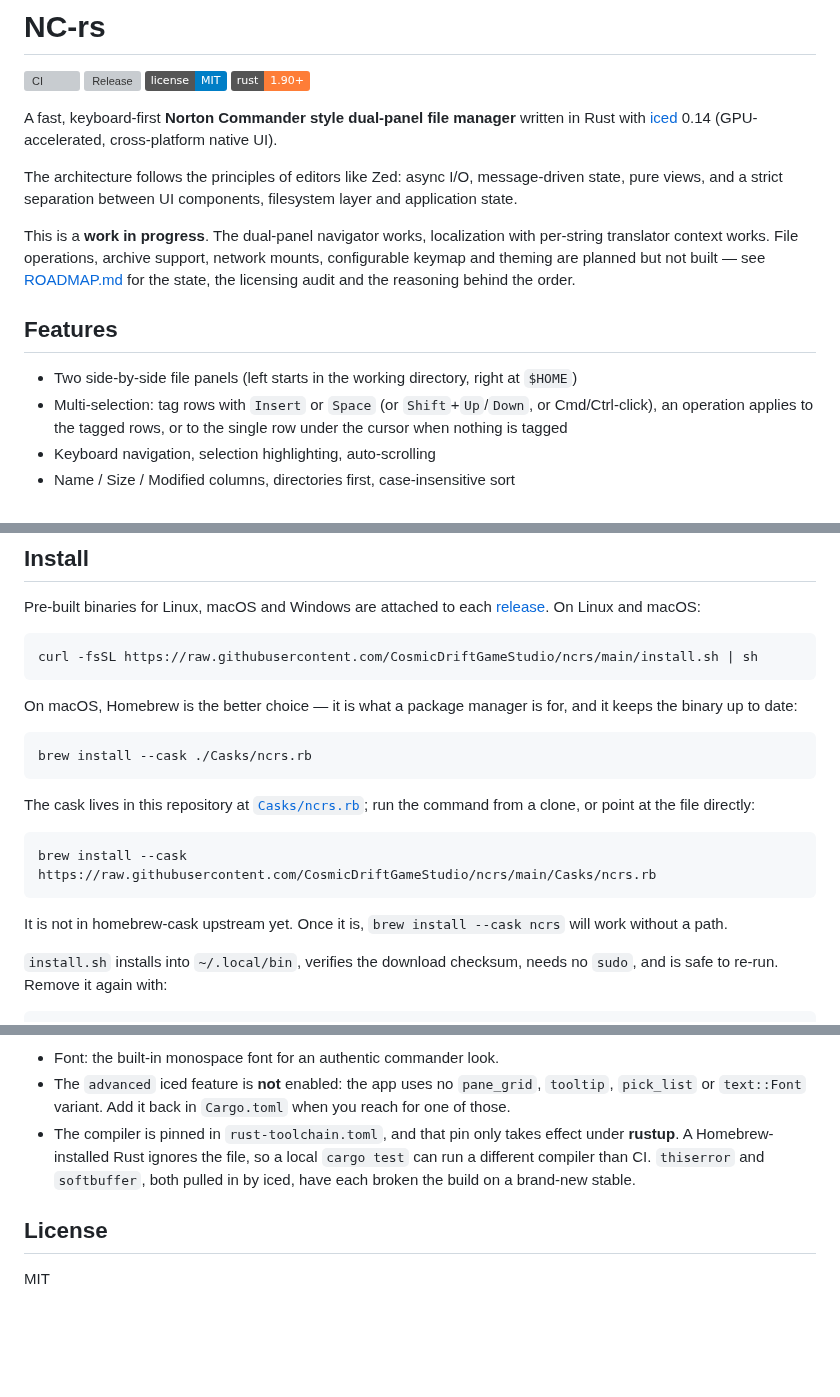
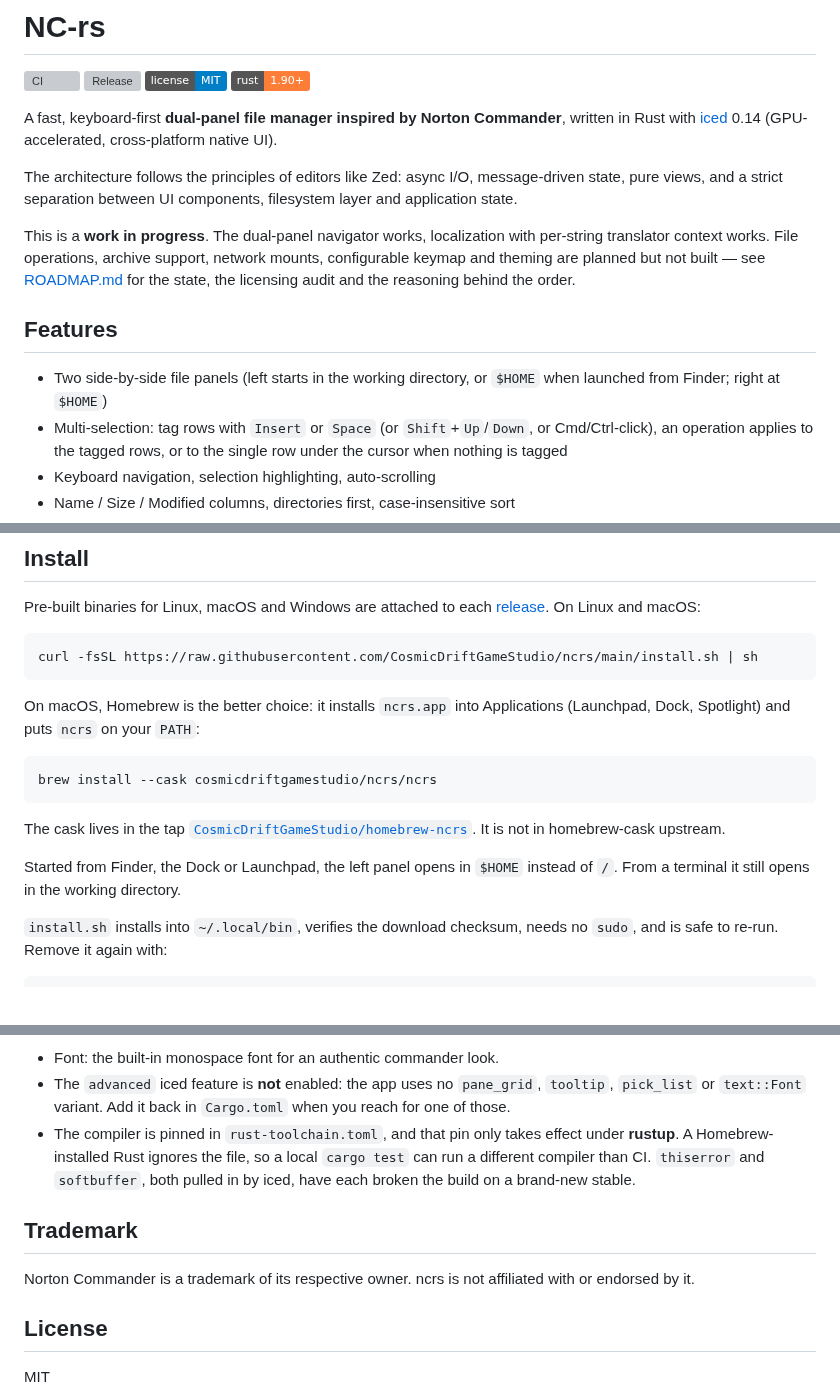
Before and after one commit to CosmicDriftGameStudio/ncrs, a Markdown page: README.md, 3 parts joined by grey strips. Drawn GitHub-style; badges without logos; blank space fills up the shorter version; grey boxes are pictures that could not be loaded.

````diff
--- a/README.md
+++ b/README.md
@@ -5,7 +5,7 @@
 [![License: MIT](https://img.shields.io/badge/license-MIT-blue.svg)](LICENSE)
 [![Rust](https://img.shields.io/badge/rust-1.90%2B-orange.svg)](rust-toolchain.toml)
 
-A fast, keyboard-first **Norton Commander style dual-panel file manager** written in Rust
+A fast, keyboard-first **dual-panel file manager inspired by Norton Commander**, written in Rust
 with [iced](https://iced.rs) 0.14 (GPU-accelerated, cross-platform native UI).
 
 The architecture follows the principles of editors like Zed: async I/O, message-driven
@@ -19,7 +19,7 @@ for the state, the licensing audit and the reasoning behind the order.
 
 ## Features
 
-- Two side-by-side file panels (left starts in the working directory, right at `$HOME`)
+- Two side-by-side file panels (left starts in the working directory, or `$HOME` when launched from Finder; right at `$HOME`)
 - Multi-selection: tag rows with `Insert` or `Space` (or `Shift`+`Up`/`Down`, or Cmd/Ctrl-click), an operation applies to the tagged rows, or to
   the single row under the cursor when nothing is tagged
 - Keyboard navigation, selection highlighting, auto-scrolling
@@ -64,22 +64,19 @@ Pre-built binaries for Linux, macOS and Windows are attached to each
 curl -fsSL https://raw.githubusercontent.com/CosmicDriftGameStudio/ncrs/main/install.sh | sh
 ```
 
-On macOS, Homebrew is the better choice — it is what a package manager is for,
-and it keeps the binary up to date:
+On macOS, Homebrew is the better choice: it installs `ncrs.app` into
+Applications (Launchpad, Dock, Spotlight) and puts `ncrs` on your `PATH`:
 
 ```bash
-brew install --cask ./Casks/ncrs.rb
+brew install --cask cosmicdriftgamestudio/ncrs/ncrs
 ```
 
-The cask lives in this repository at [`Casks/ncrs.rb`](Casks/ncrs.rb); run the
-command from a clone, or point at the file directly:
+The cask lives in the tap
+[`CosmicDriftGameStudio/homebrew-ncrs`](https://github.com/CosmicDriftGameStudio/homebrew-ncrs).
+It is not in homebrew-cask upstream.
 
-```bash
-brew install --cask https://raw.githubusercontent.com/CosmicDriftGameStudio/ncrs/main/Casks/ncrs.rb
-```
-
-It is not in homebrew-cask upstream yet. Once it is, `brew install --cask ncrs`
-will work without a path.
+Started from Finder, the Dock or Launchpad, the left panel opens in `$HOME`
+instead of `/`. From a terminal it still opens in the working directory.
 
 `install.sh` installs into `~/.local/bin`, verifies the download checksum,
 needs no `sudo`, and is safe to re-run. Remove it again with:
@@ -312,6 +309,11 @@ per frame, independent of directory size.
   `cargo test` can run a different compiler than CI. `thiserror` and `softbuffer`,
   both pulled in by iced, have each broken the build on a brand-new stable.
 
+## Trademark
+
+Norton Commander is a trademark of its respective owner. ncrs is not affiliated
+with or endorsed by it.
+
 ## License
 
 MIT
````
Also changed, not shown: CHANGELOG.md (+12 -1 lines), assets/README.md (added, +19 -0 lines), assets/icon-1024.png (added), 11 other files.
